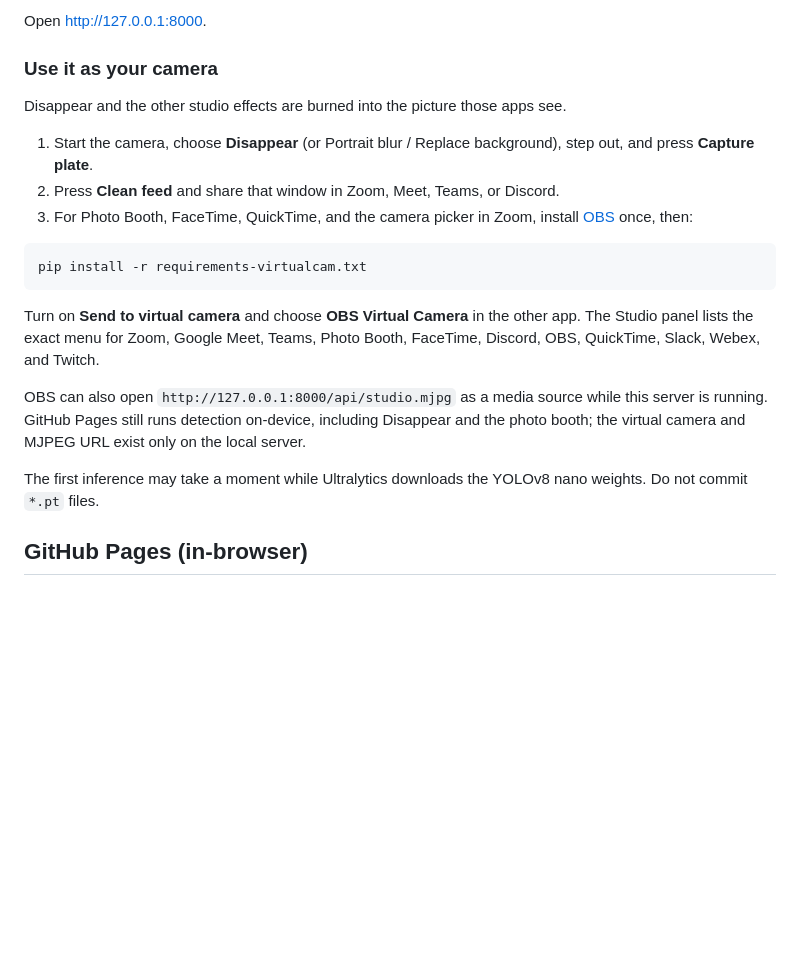
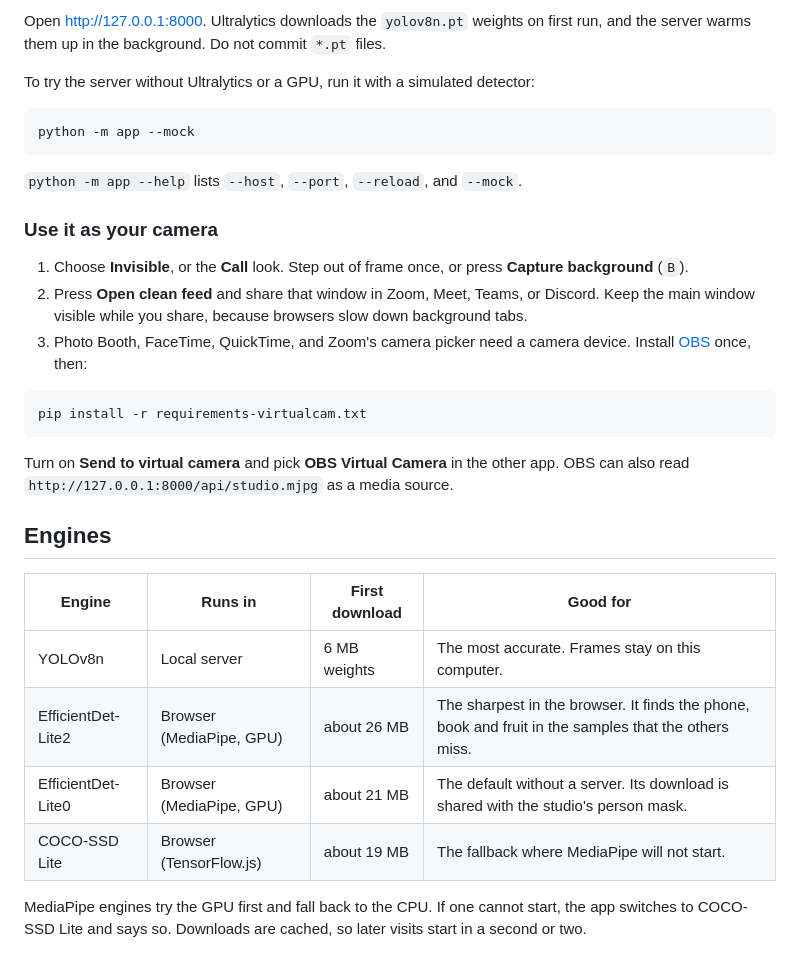
Before and after one commit to Sebby1770/realtime-object-detection-web-app, a Markdown page: README.md, the part around one of its changes. GitHub-like rendering; blank space fills up the shorter version.

````diff
--- a/README.md
+++ b/README.md
@@ -49,24 +37,35 @@ uvicorn app.main:app --reload
 ```
 
-Open [http://127.0.0.1:8000](http://127.0.0.1:8000).
+Open [http://127.0.0.1:8000](http://127.0.0.1:8000). Ultralytics downloads the `yolov8n.pt` weights on first run, and the server warms them up in the background. Do not commit `*.pt` files.
+
+To try the server without Ultralytics or a GPU, run it with a simulated detector:
+
+```bash
+python -m app --mock
+```
+
+`python -m app --help` lists `--host`, `--port`, `--reload`, and `--mock`.
 
 ### Use it as your camera
 
-Disappear and the other studio effects are burned into the picture those apps see.
-
-1. Start the camera, choose **Disappear** (or Portrait blur / Replace background), step out, and press **Capture plate**.
-2. Press **Clean feed** and share that window in Zoom, Meet, Teams, or Discord.
-3. For Photo Booth, FaceTime, QuickTime, and the camera picker in Zoom, install [OBS](https://obsproject.com/) once, then:
+1. Choose **Invisible**, or the **Call** look. Step out of frame once, or press **Capture background** (`B`).
+2. Press **Open clean feed** and share that window in Zoom, Meet, Teams, or Discord. Keep the main window visible while you share, because browsers slow down background tabs.
+3. Photo Booth, FaceTime, QuickTime, and Zoom's camera picker need a camera device. Install [OBS](https://obsproject.com/) once, then:
 
 ```bash
 pip install -r requirements-virtualcam.txt
 ```
 
-Turn on **Send to virtual camera** and choose **OBS Virtual Camera** in the other app. The Studio panel lists the exact menu for Zoom, Google Meet, Teams, Photo Booth, FaceTime, Discord, OBS, QuickTime, Slack, Webex, and Twitch.
+Turn on **Send to virtual camera** and pick **OBS Virtual Camera** in the other app. OBS can also read `http://127.0.0.1:8000/api/studio.mjpg` as a media source.
 
-OBS can also open `http://127.0.0.1:8000/api/studio.mjpg` as a media source while this server is running. GitHub Pages still runs detection on-device, including Disappear and the photo booth; the virtual camera and MJPEG URL exist only on the local server.
+## Engines
 
-The first inference may take a moment while Ultralytics downloads the YOLOv8 nano weights. Do not commit `*.pt` files.
+| Engine | Runs in | First download | Good for |
+|---|---|---|---|
+| YOLOv8n | Local server | 6 MB weights | The most accurate. Frames stay on this computer. |
+| EfficientDet-Lite2 | Browser (MediaPipe, GPU) | about 26 MB | The sharpest in the browser. It finds the phone, book and fruit in the samples that the others miss. |
+| EfficientDet-Lite0 | Browser (MediaPipe, GPU) | about 21 MB | The default without a server. Its download is shared with the studio's person mask. |
+| COCO-SSD Lite | Browser (TensorFlow.js) | about 19 MB | The fallback where MediaPipe will not start. |
 
-## GitHub Pages (in-browser)
+MediaPipe engines try the GPU first and fall back to the CPU. If one cannot start, the app switches to COCO-SSD Lite and says so. Downloads are cached, so later visits start in a second or two.
 
````
Also changed, not shown: other parts of README.md (+74 -61 lines), docs/ARCHITECTURE.md (+90 -146 lines), docs/screenshots/desktop.jpg (added), docs/screenshots/idle.jpg (added), docs/screenshots/mobile.jpg (added), docs/screenshots/studio.jpg (added), 1 other file.
